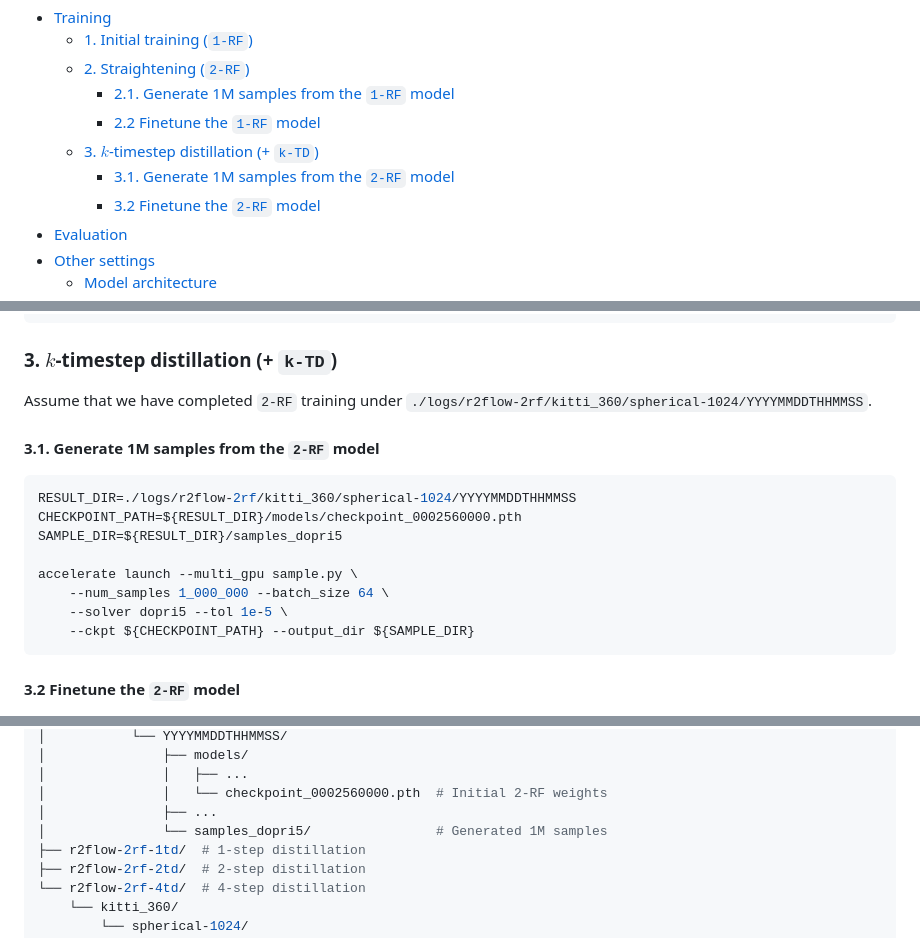
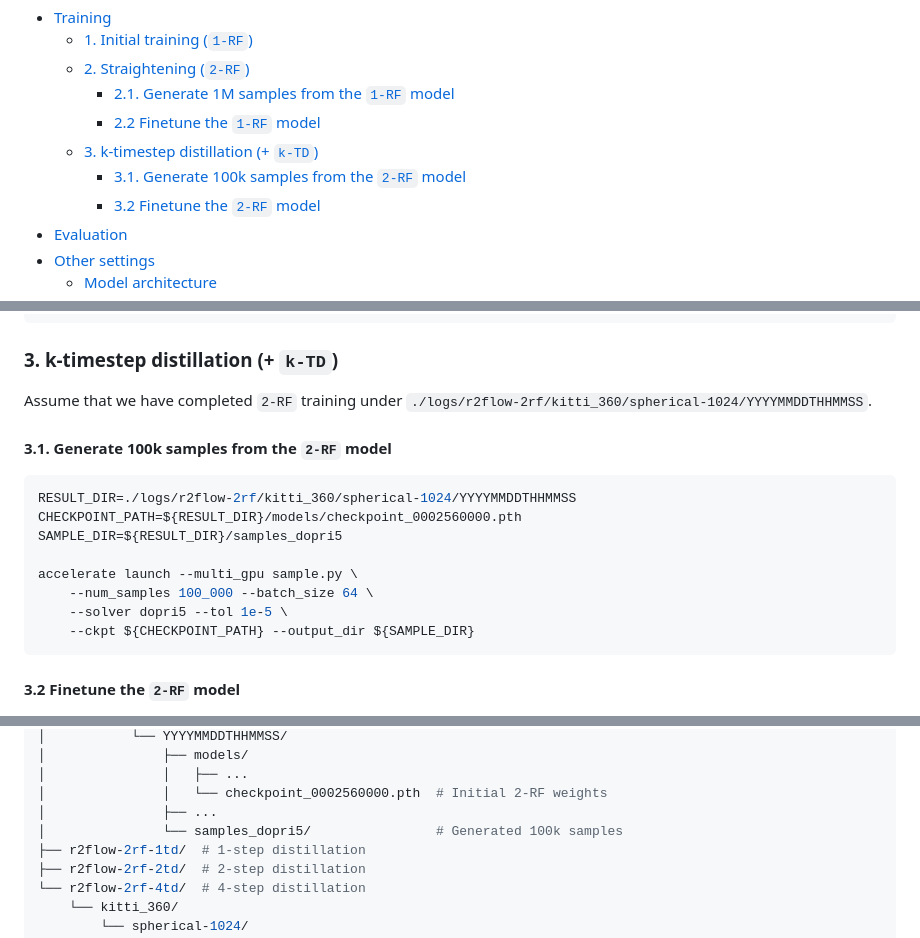
Before and after one commit to kazuto1011/r2flow, a Markdown page: docs/TRAINING.md, 3 parts joined by grey strips. Drawn GitHub-style.

Commit message:
fix training doc

````diff
--- a/docs/TRAINING.md
+++ b/docs/TRAINING.md
@@ -7,8 +7,8 @@ This page provides instructions for training and evaluation procedures of R2Flow
   - [2. Straightening (`2-RF`)](#2-straightening-2-rf)
     - [2.1. Generate 1M samples from the `1-RF` model](#21-generate-1m-samples-from-the-1-rf-model)
     - [2.2 Finetune the `1-RF` model](#22-finetune-the-1-rf-model)
-  - [3. $k$-timestep distillation (+ `k-TD`)](#3-k-timestep-distillation--k-td)
-    - [3.1. Generate 1M samples from the `2-RF` model](#31-generate-1m-samples-from-the-2-rf-model)
+  - [3. k-timestep distillation (+ `k-TD`)](#3-k-timestep-distillation--k-td)
+    - [3.1. Generate 100k samples from the `2-RF` model](#31-generate-100k-samples-from-the-2-rf-model)
     - [3.2 Finetune the `2-RF` model](#32-finetune-the-2-rf-model)
 - [Evaluation](#evaluation)
 - [Other settings](#other-settings)
@@ -116,11 +116,11 @@ logs/
                 └── training_config.json
 ```
 
-### 3. $k$-timestep distillation (+ `k-TD`)
+### 3. k-timestep distillation (+ `k-TD`)
 
 Assume that we have completed `2-RF` training under `./logs/r2flow-2rf/kitti_360/spherical-1024/YYYYMMDDTHHMMSS`.
 
-#### 3.1. Generate 1M samples from the `2-RF` model
+#### 3.1. Generate 100k samples from the `2-RF` model
 
 ```bash
 RESULT_DIR=./logs/r2flow-2rf/kitti_360/spherical-1024/YYYYMMDDTHHMMSS
@@ -128,7 +128,7 @@ CHECKPOINT_PATH=${RESULT_DIR}/models/checkpoint_0002560000.pth
 SAMPLE_DIR=${RESULT_DIR}/samples_dopri5
 
 accelerate launch --multi_gpu sample.py \
-    --num_samples 1_000_000 --batch_size 64 \
+    --num_samples 100_000 --batch_size 64 \
     --solver dopri5 --tol 1e-5 \
     --ckpt ${CHECKPOINT_PATH} --output_dir ${SAMPLE_DIR}
 ```
@@ -157,7 +157,7 @@ logs/
 │               │   ├── ...
 │               │   └── checkpoint_0002560000.pth  # Initial 2-RF weights
 │               ├── ...
-│               └── samples_dopri5/                # Generated 1M samples
+│               └── samples_dopri5/                # Generated 100k samples
 ├── r2flow-2rf-1td/  # 1-step distillation
 ├── r2flow-2rf-2td/  # 2-step distillation
 └── r2flow-2rf-4td/  # 4-step distillation
````
Also changed, not shown: other parts of docs/TRAINING.md (+1 -1 lines).
